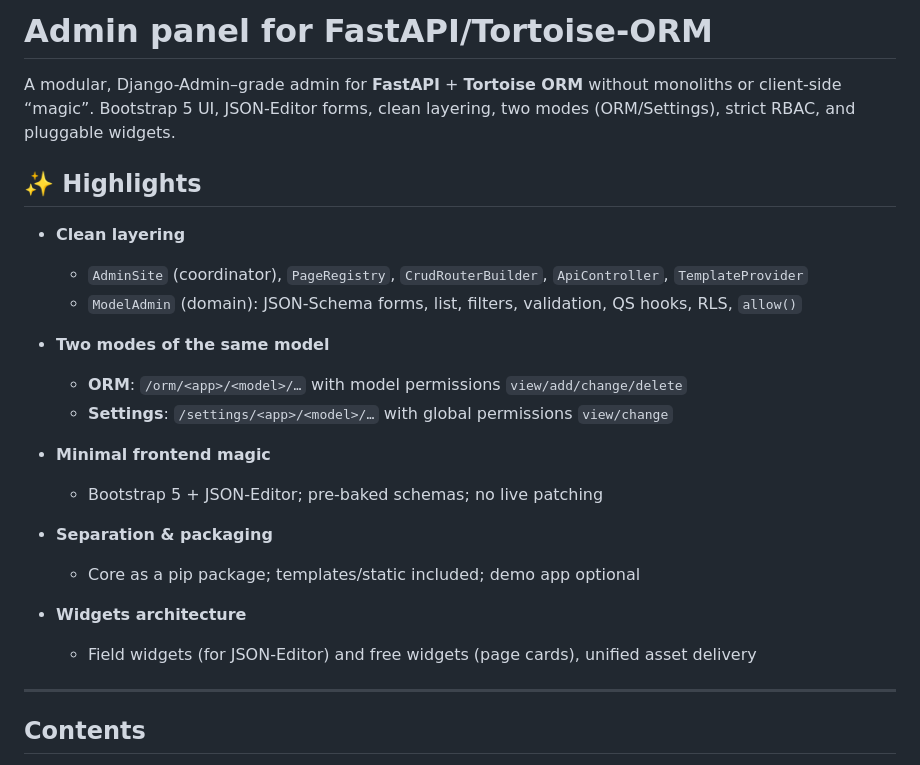
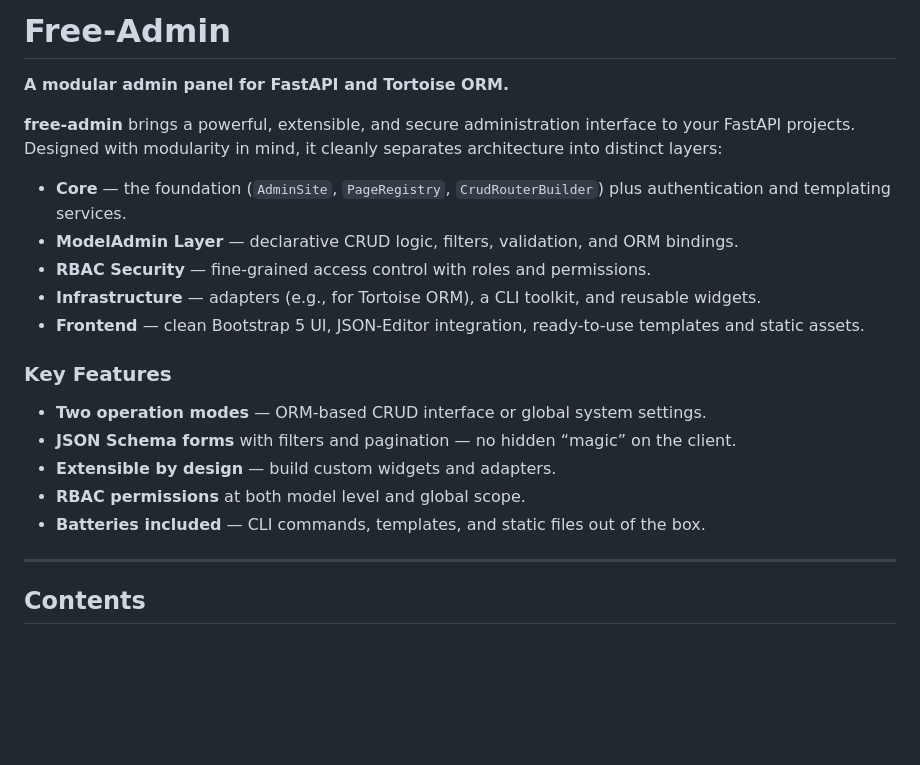
Before and after one commit to TimurKady/free-admin, a Markdown page: README.md, the part around the change. Rendered like a GitHub page; blank space fills up the shorter version.

```diff
--- a/README.md
+++ b/README.md
@@ -1,27 +1,22 @@
-# Admin panel for FastAPI/Tortoise-ORM
+# Free-Admin
+**A modular admin panel for FastAPI and Tortoise ORM.**
 
-A modular, Django-Admin–grade admin for **FastAPI** + **Tortoise ORM** without monoliths or client-side “magic”.
-Bootstrap 5 UI, JSON-Editor forms, clean layering, two modes (ORM/Settings), strict RBAC, and pluggable widgets.
+**free-admin** brings a powerful, extensible, and secure administration interface to your FastAPI projects.
+Designed with modularity in mind, it cleanly separates architecture into distinct layers:
 
-## ✨ Highlights
+* **Core** — the foundation (`AdminSite`, `PageRegistry`, `CrudRouterBuilder`) plus authentication and templating services.
+* **ModelAdmin Layer** — declarative CRUD logic, filters, validation, and ORM bindings.
+* **RBAC Security** — fine-grained access control with roles and permissions.
+* **Infrastructure** — adapters (e.g., for Tortoise ORM), a CLI toolkit, and reusable widgets.
+* **Frontend** — clean Bootstrap 5 UI, JSON-Editor integration, ready-to-use templates and static assets.
 
-* **Clean layering**
+### Key Features
 
-  * `AdminSite` (coordinator), `PageRegistry`, `CrudRouterBuilder`, `ApiController`, `TemplateProvider`
-  * `ModelAdmin` (domain): JSON-Schema forms, list, filters, validation, QS hooks, RLS, `allow()`
-* **Two modes of the same model**
-
-  * **ORM**: `/orm/<app>/<model>/…` with model permissions `view/add/change/delete`
-  * **Settings**: `/settings/<app>/<model>/…` with global permissions `view/change`
-* **Minimal frontend magic**
-
-  * Bootstrap 5 + JSON-Editor; pre-baked schemas; no live patching
-* **Separation & packaging**
-
-  * Core as a pip package; templates/static included; demo app optional
-* **Widgets architecture**
-
-  * Field widgets (for JSON-Editor) and free widgets (page cards), unified asset delivery
+* **Two operation modes** — ORM-based CRUD interface or global system settings.
+* **JSON Schema forms** with filters and pagination — no hidden “magic” on the client.
+* **Extensible by design** — build custom widgets and adapters.
+* **RBAC permissions** at both model level and global scope.
+* **Batteries included** — CLI commands, templates, and static files out of the box.
 
 ---
 
```
